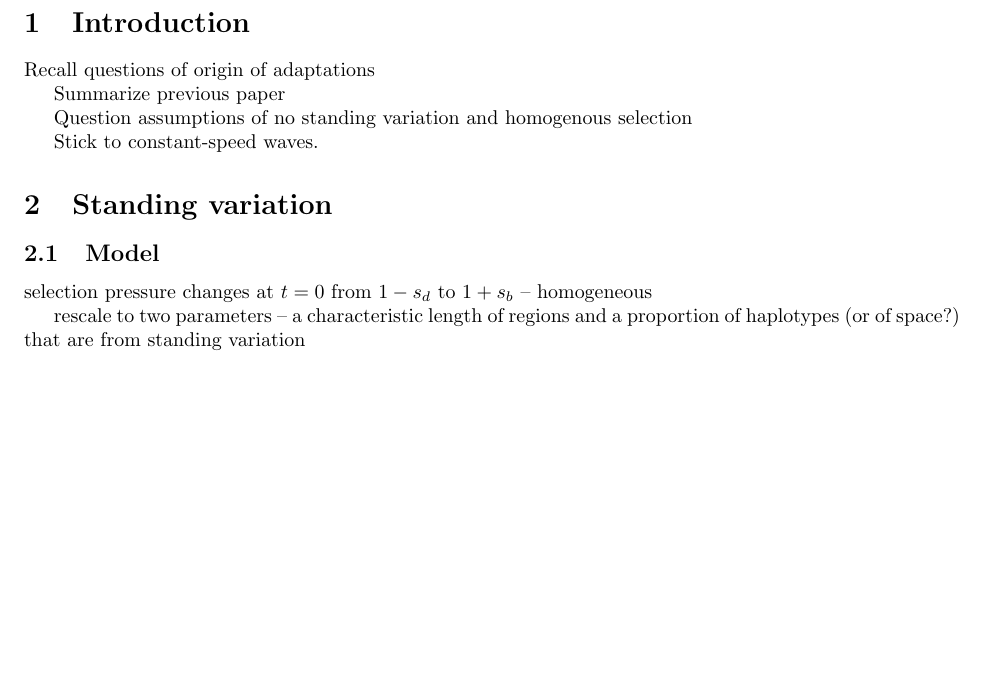
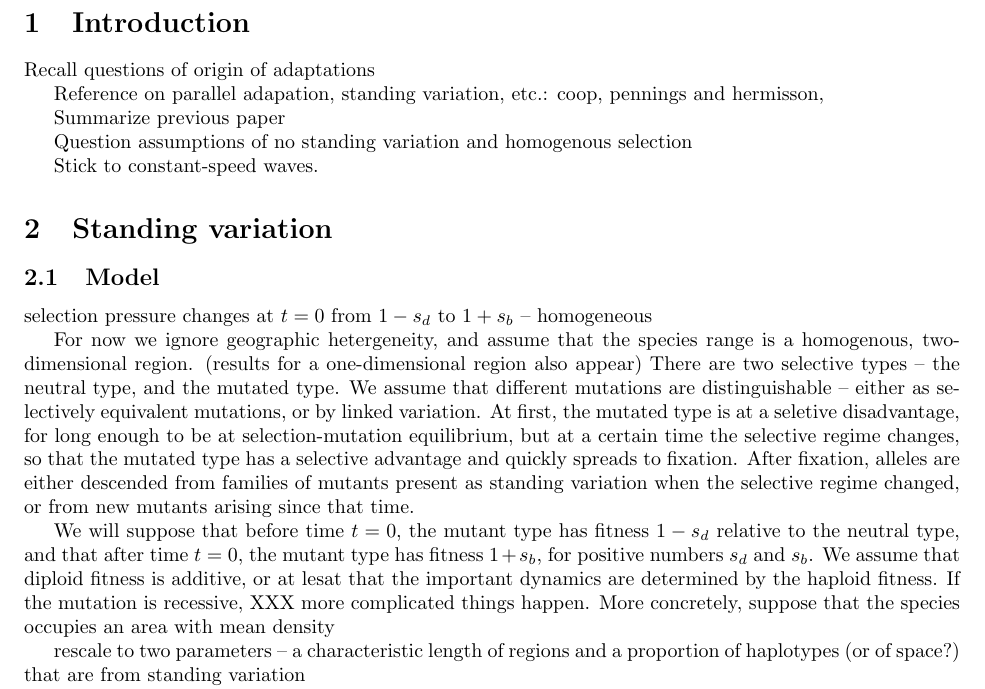
Before and after one commit to petrelharp/spatial_selection, a LaTeX document (standing-patches-paper.tex): part of page 1 of 2, cut so that both start at the same text, the shorter picture padded with empty space. Compiled offline with pdfLaTeX.

```diff
--- a/standing-patches-paper.tex
+++ b/standing-patches-paper.tex
@@ -7,6 +7,10 @@
 \section{Introduction}
 
 Recall questions of origin of adaptations
+
+Reference on parallel adapation, standing variation, etc.:
+ coop,
+ pennings and hermisson,
 
 Summarize previous paper
 
@@ -19,6 +23,26 @@
 \subsection{Model}
 
 selection pressure changes at $t=0$ from $1-s_d$ to $1+s_b$ -- homogeneous
+
+For now we ignore geographic hetergeneity, and assume that the species range
+is a homogenous, two-dimensional region.  (results for a one-dimensional region also appear)
+There are two selective types -- the neutral type, and the mutated type.
+We assume that different mutations are distinguishable --
+either as selectively equivalent mutations, or by linked variation.
+At first, the mutated type is at a seletive disadvantage, for long enough to be at selection-mutation equilibrium,
+but at a certain time the selective regime changes, so that the mutated type has a selective advantage and quickly spreads to fixation.
+After fixation, alleles are either descended
+from families of mutants present as standing variation when the selective regime changed,
+or from new mutants arising since that time.
+
+We will suppose that before time $t=0$,
+the mutant type has fitness $1-s_d$ relative to the neutral type,
+and that after time $t=0$,
+the mutant type has fitness $1+s_b$,
+for positive numbers $s_d$ and $s_b$.
+We assume that diploid fitness is additive, or at lesat that the important dynamics are determined by the haploid fitness.
+If the mutation is recessive, XXX more complicated things happen.
+More concretely, suppose that the species occupies an area with mean density
 
 rescale to two parameters
 -- a characteristic length of regions and a proportion of haplotypes (or of space?) that are from standing variation
```
